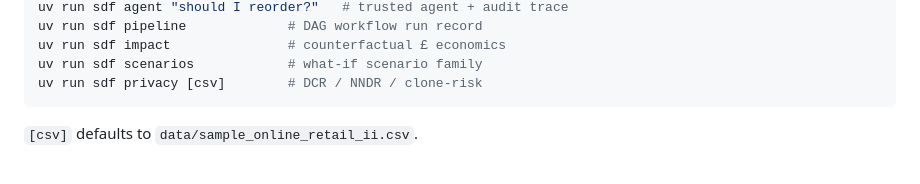
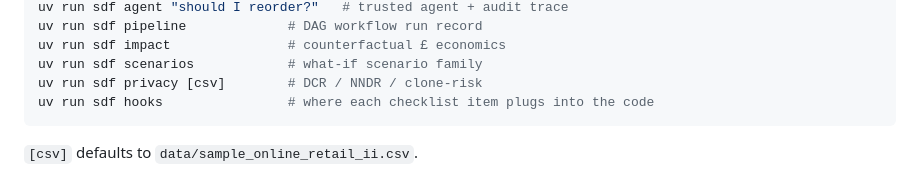
Before and after one commit to WZcit223/synthetic-data-framework, a Markdown page: docs/ONBOARDING.md, the part around the change. GitHub-like rendering.

Commit message:
List sdf hooks in the onboarding command list
Co-Authored-By: Claude Opus 5.5 <noreply@anthropic.com>
Claude-Session: https://claude.ai/code/session_01DnSMYMKmBFqSRKw3AZRhCK

````diff
--- a/docs/ONBOARDING.md
+++ b/docs/ONBOARDING.md
@@ -39,6 +39,7 @@ uv run sdf pipeline             # DAG workflow run record
 uv run sdf impact               # counterfactual £ economics
 uv run sdf scenarios            # what-if scenario family
 uv run sdf privacy [csv]        # DCR / NNDR / clone-risk
+uv run sdf hooks                # where each checklist item plugs into the code
 ```
 
 `[csv]` defaults to `data/sample_online_retail_ii.csv`.
````
